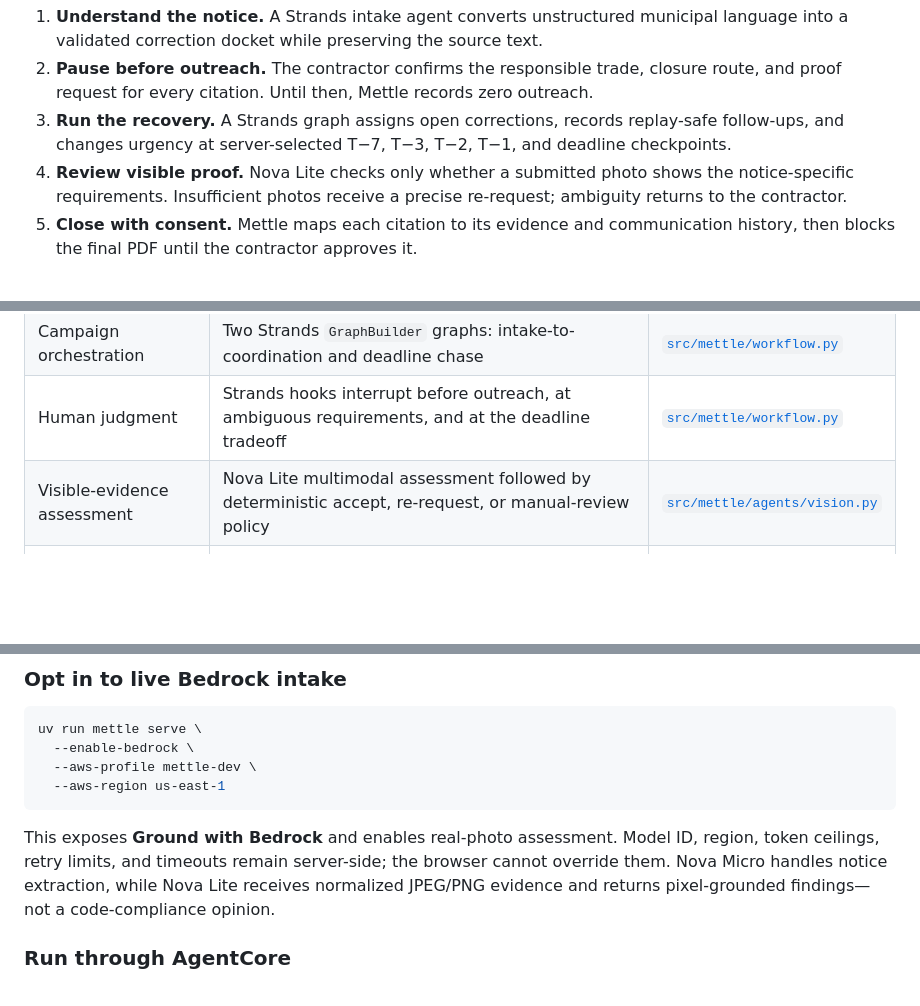
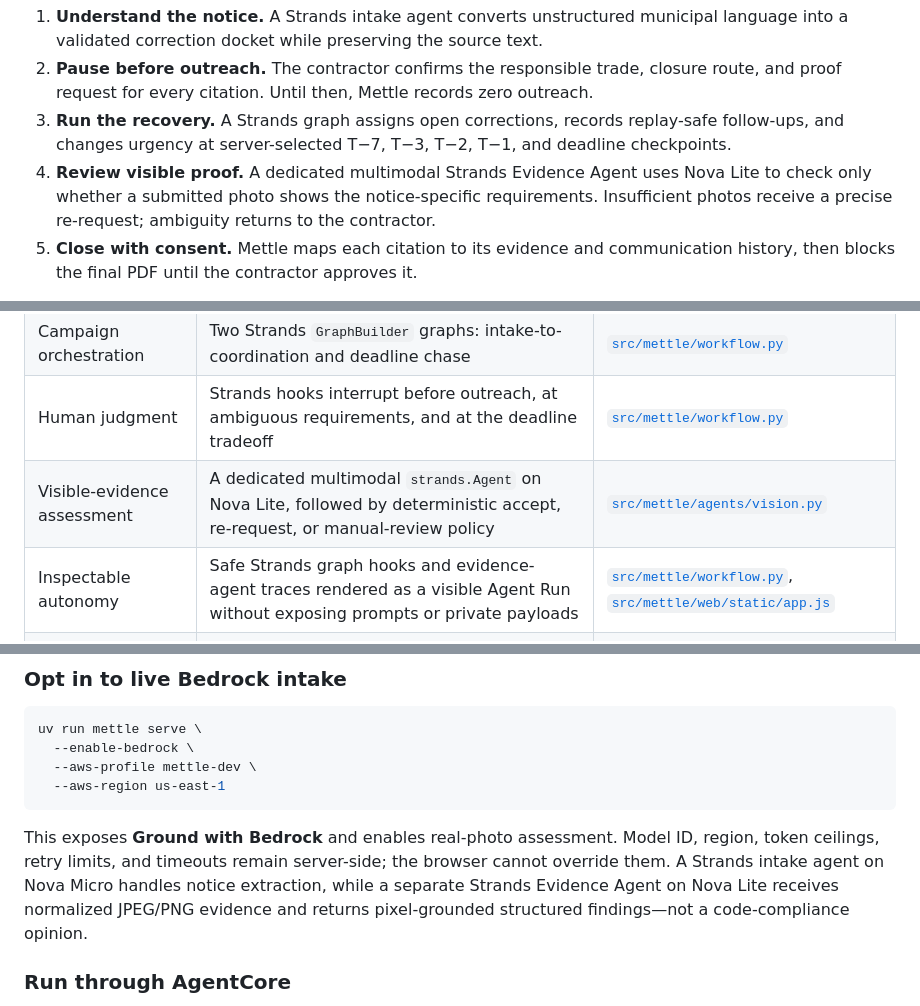
Before and after one commit to gowtham0992/Mettle, a Markdown page: README.md, 3 parts joined by grey strips. Drawn GitHub-style; blank space fills up the shorter version.

Commit message:
feat: make agent execution inspectable

````diff
--- a/README.md
+++ b/README.md
@@ -25,7 +25,7 @@ Mettle starts with the event contractors already receive: a failed-inspection no
 1. **Understand the notice.** A Strands intake agent converts unstructured municipal language into a validated correction docket while preserving the source text.
 2. **Pause before outreach.** The contractor confirms the responsible trade, closure route, and proof request for every citation. Until then, Mettle records zero outreach.
 3. **Run the recovery.** A Strands graph assigns open corrections, records replay-safe follow-ups, and changes urgency at server-selected T−7, T−3, T−2, T−1, and deadline checkpoints.
-4. **Review visible proof.** Nova Lite checks only whether a submitted photo shows the notice-specific requirements. Insufficient photos receive a precise re-request; ambiguity returns to the contractor.
+4. **Review visible proof.** A dedicated multimodal Strands Evidence Agent uses Nova Lite to check only whether a submitted photo shows the notice-specific requirements. Insufficient photos receive a precise re-request; ambiguity returns to the contractor.
 5. **Close with consent.** Mettle maps each citation to its evidence and communication history, then blocks the final PDF until the contractor approves it.
 
 The result is not another dashboard to babysit. Mettle works between events and surfaces when professional judgment is actually required.
@@ -61,7 +63,8 @@ Mettle is event-driven work across time, not a prompt-response wrapper. It keeps
 | Notice understanding | A real `strands.Agent` using a bounded Nova Micro model and validated structured output | [`src/mettle/agents/intake.py`](src/mettle/agents/intake.py) |
 | Campaign orchestration | Two Strands `GraphBuilder` graphs: intake-to-coordination and deadline chase | [`src/mettle/workflow.py`](src/mettle/workflow.py) |
 | Human judgment | Strands hooks interrupt before outreach, at ambiguous requirements, and at the deadline tradeoff | [`src/mettle/workflow.py`](src/mettle/workflow.py) |
-| Visible-evidence assessment | Nova Lite multimodal assessment followed by deterministic accept, re-request, or manual-review policy | [`src/mettle/agents/vision.py`](src/mettle/agents/vision.py) |
+| Visible-evidence assessment | A dedicated multimodal `strands.Agent` on Nova Lite, followed by deterministic accept, re-request, or manual-review policy | [`src/mettle/agents/vision.py`](src/mettle/agents/vision.py) |
+| Inspectable autonomy | Safe Strands graph hooks and evidence-agent traces rendered as a visible Agent Run without exposing prompts or private payloads | [`src/mettle/workflow.py`](src/mettle/workflow.py), [`src/mettle/web/static/app.js`](src/mettle/web/static/app.js) |
 | Managed agent runtime | The same typed workflow operations run behind an Amazon Bedrock AgentCore entrypoint | [`agentcore_app.py`](agentcore_app.py) |
 | Secure public product | CloudFront, private S3, Cognito PKCE, API Gateway, Lambda, DynamoDB, WAF, and short-lived packet delivery | [`infra/web/template.yaml`](infra/web/template.yaml) |
 
@@ -102,7 +105,7 @@ uv run mettle serve \
   --aws-region us-east-1
 ```
 
-This exposes **Ground with Bedrock** and enables real-photo assessment. Model ID, region, token ceilings, retry limits, and timeouts remain server-side; the browser cannot override them. Nova Micro handles notice extraction, while Nova Lite receives normalized JPEG/PNG evidence and returns pixel-grounded findings—not a code-compliance opinion.
+This exposes **Ground with Bedrock** and enables real-photo assessment. Model ID, region, token ceilings, retry limits, and timeouts remain server-side; the browser cannot override them. A Strands intake agent on Nova Micro handles notice extraction, while a separate Strands Evidence Agent on Nova Lite receives normalized JPEG/PNG evidence and returns pixel-grounded structured findings—not a code-compliance opinion.
 
 ### Run through AgentCore
 
````
Also changed, not shown: other parts of README.md (+3 -1 lines), docs/architecture.md (+6 -4 lines), assets/architecture/mettle-architecture.png, 10 other files.
